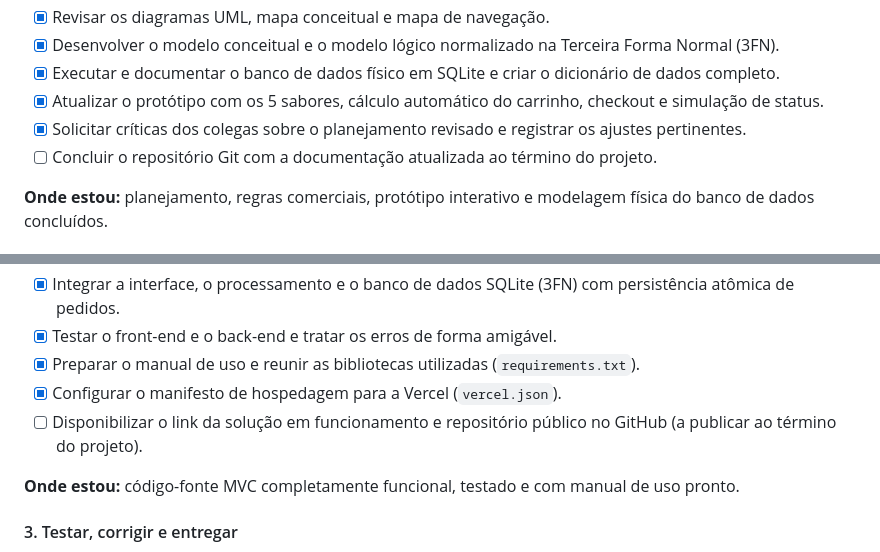
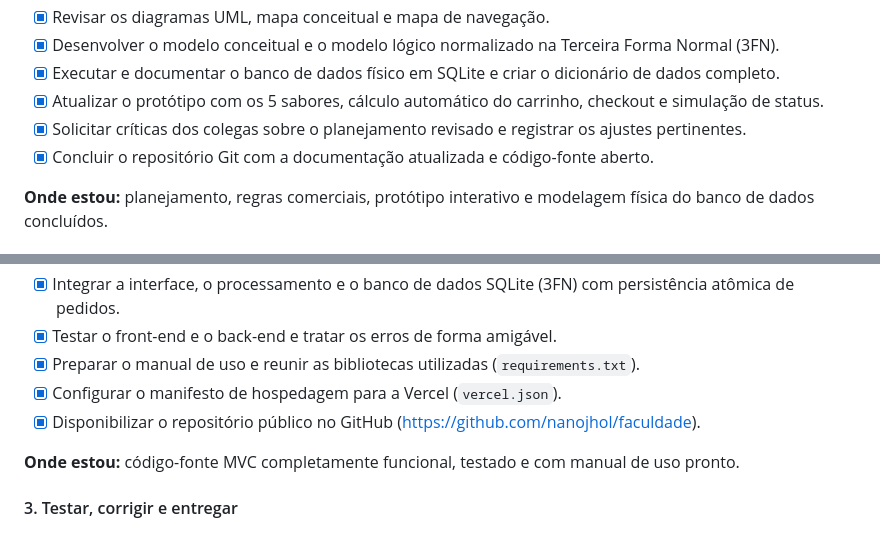
Before and after one commit to nanojhol/faculdade, a Markdown page: README.md, 2 parts joined by grey strips. GitHub-like rendering.

Commit message:
docs: atualizar status de publicacao do repositorio no README

```diff
--- a/README.md
+++ b/README.md
@@ -42,7 +42,7 @@ Vou seguir as três situações propostas pela faculdade. Vou registrar aqui o q
 - [x] Executar e documentar o banco de dados físico em SQLite e criar o dicionário de dados completo.
 - [x] Atualizar o protótipo com os 5 sabores, cálculo automático do carrinho, checkout e simulação de status.
 - [x] Solicitar críticas dos colegas sobre o planejamento revisado e registrar os ajustes pertinentes.
-- [ ] Concluir o repositório Git com a documentação atualizada ao término do projeto.
+- [x] Concluir o repositório Git com a documentação atualizada e código-fonte aberto.
 
 **Onde estou:** planejamento, regras comerciais, protótipo interativo e modelagem física do banco de dados concluídos.
 
@@ -55,7 +55,7 @@ Vou seguir as três situações propostas pela faculdade. Vou registrar aqui o q
 - [x] Testar o front-end e o back-end e tratar os erros de forma amigável.
 - [x] Preparar o manual de uso e reunir as bibliotecas utilizadas (`requirements.txt`).
 - [x] Configurar o manifesto de hospedagem para a Vercel (`vercel.json`).
-- [ ] Disponibilizar o link da solução em funcionamento e repositório público no GitHub (a publicar ao término do projeto).
+- [x] Disponibilizar o repositório público no GitHub (https://github.com/nanojhol/faculdade).
 
 **Onde estou:** código-fonte MVC completamente funcional, testado e com manual de uso pronto.
 
```
